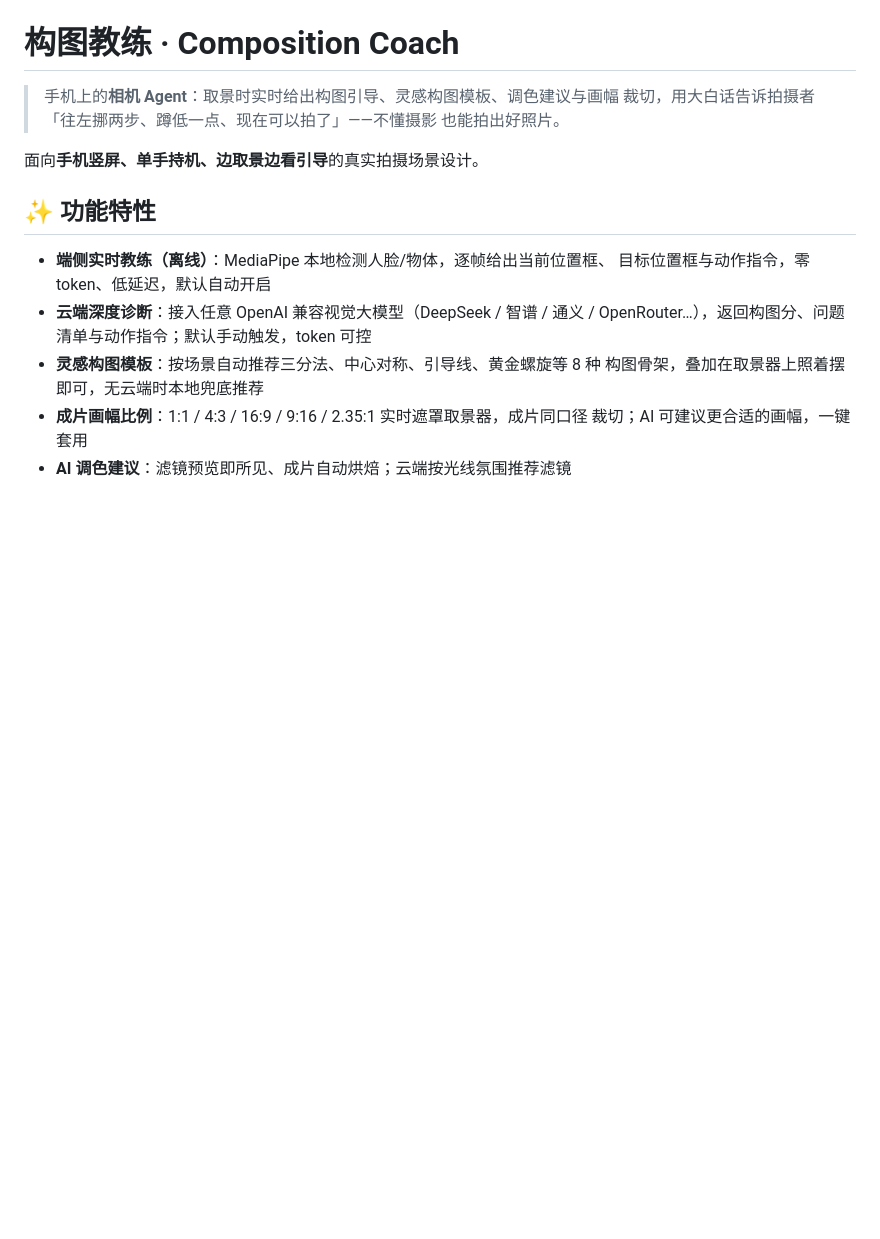
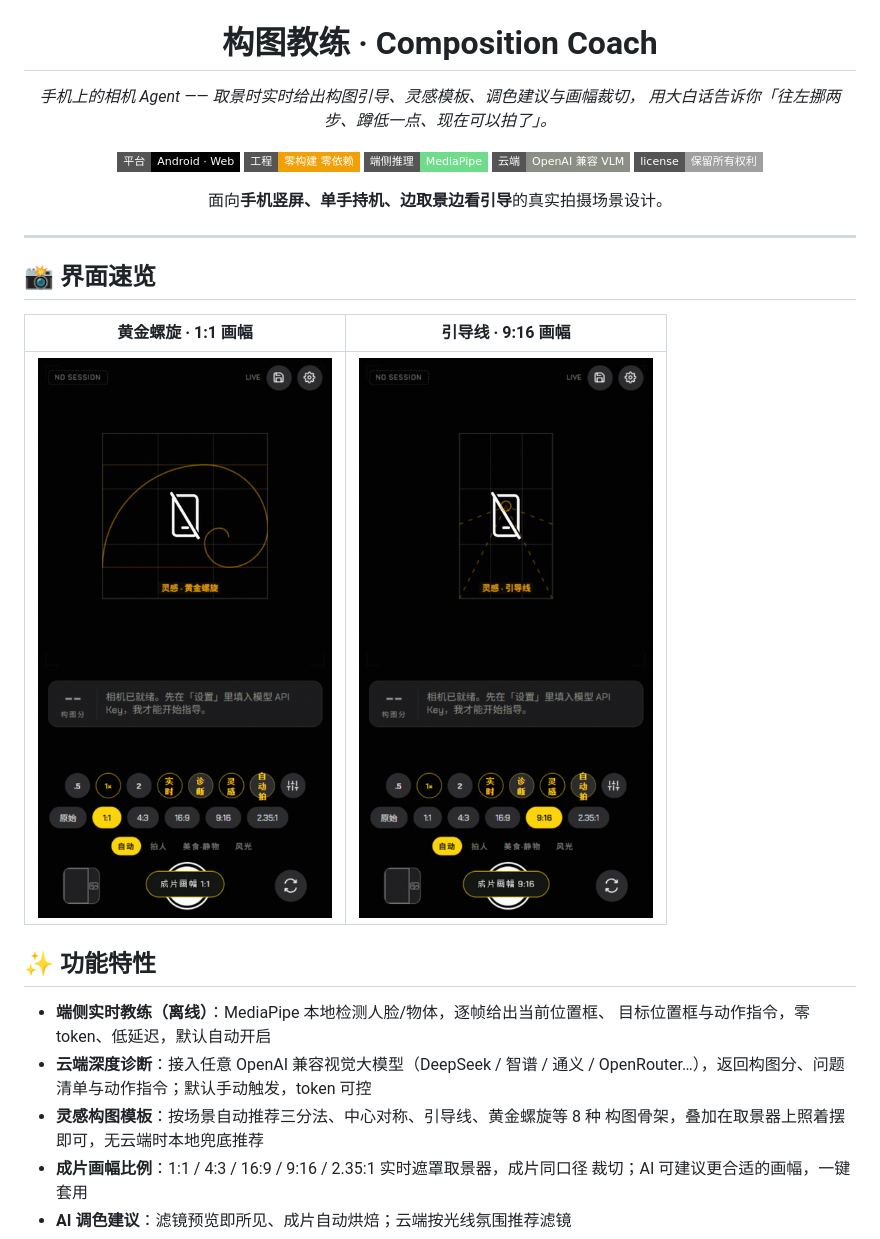
Before and after one commit to le1212/au_xiangji, a Markdown page: README.md, the part around one of its changes. GitHub-like rendering; pictures changed too: docs/screenshots/inspiration-1x1.png (added), docs/screenshots/inspiration-9x16.png (added); badges without logos; blank space fills up the shorter version.

Commit message:
docs: README 增加 logo 居中头部、shields 徽章与真实界面截图

```diff
--- a/README.md
+++ b/README.md
@@ -1,10 +5,25 @@
 # 构图教练 · Composition Coach
 
-> 手机上的**相机 Agent**：取景时实时给出构图引导、灵感构图模板、调色建议与画幅
-> 裁切，用大白话告诉拍摄者「往左挪两步、蹲低一点、现在可以拍了」——不懂摄影
-> 也能拍出好照片。
+_手机上的相机 Agent —— 取景时实时给出构图引导、灵感模板、调色建议与画幅裁切，_
+_用大白话告诉你「往左挪两步、蹲低一点、现在可以拍了」。_
+
+![平台](https://img.shields.io/badge/平台-Android_·_Web-000000?style=flat-square)
+![工程](https://img.shields.io/badge/工程-零构建_零依赖-f2a007?style=flat-square)
+![端侧 AI](https://img.shields.io/badge/端侧推理-MediaPipe-6fdc8c?style=flat-square)
+![云端](https://img.shields.io/badge/云端-OpenAI_兼容_VLM-8b8e85?style=flat-square)
+![License](https://img.shields.io/badge/license-保留所有权利-lightgrey?style=flat-square)
 
 面向**手机竖屏、单手持机、边取景边看引导**的真实拍摄场景设计。
+
+</div>
+
+---
+
+## 📸 界面速览
+
+| 黄金螺旋 · 1:1 画幅 | 引导线 · 9:16 画幅 |
+|:---:|:---:|
+| ![黄金螺旋模板与 1:1 画幅遮罩](docs/screenshots/inspiration-1x1.png) | ![引导线模板与 9:16 画幅遮罩](docs/screenshots/inspiration-9x16.png) |
 
 ## ✨ 功能特性
 
```
Also changed, not shown: other parts of README.md (+4 -0 lines).
